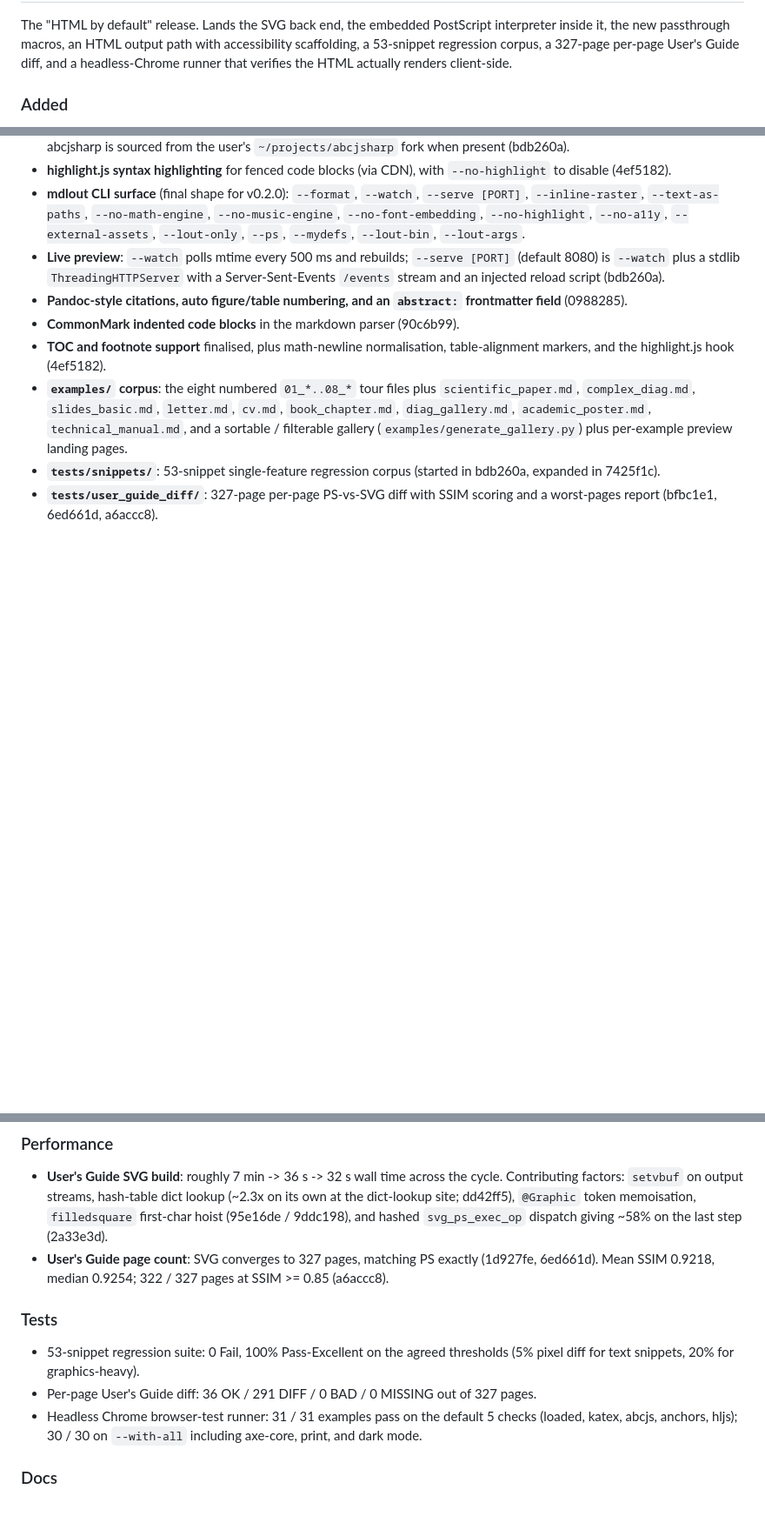
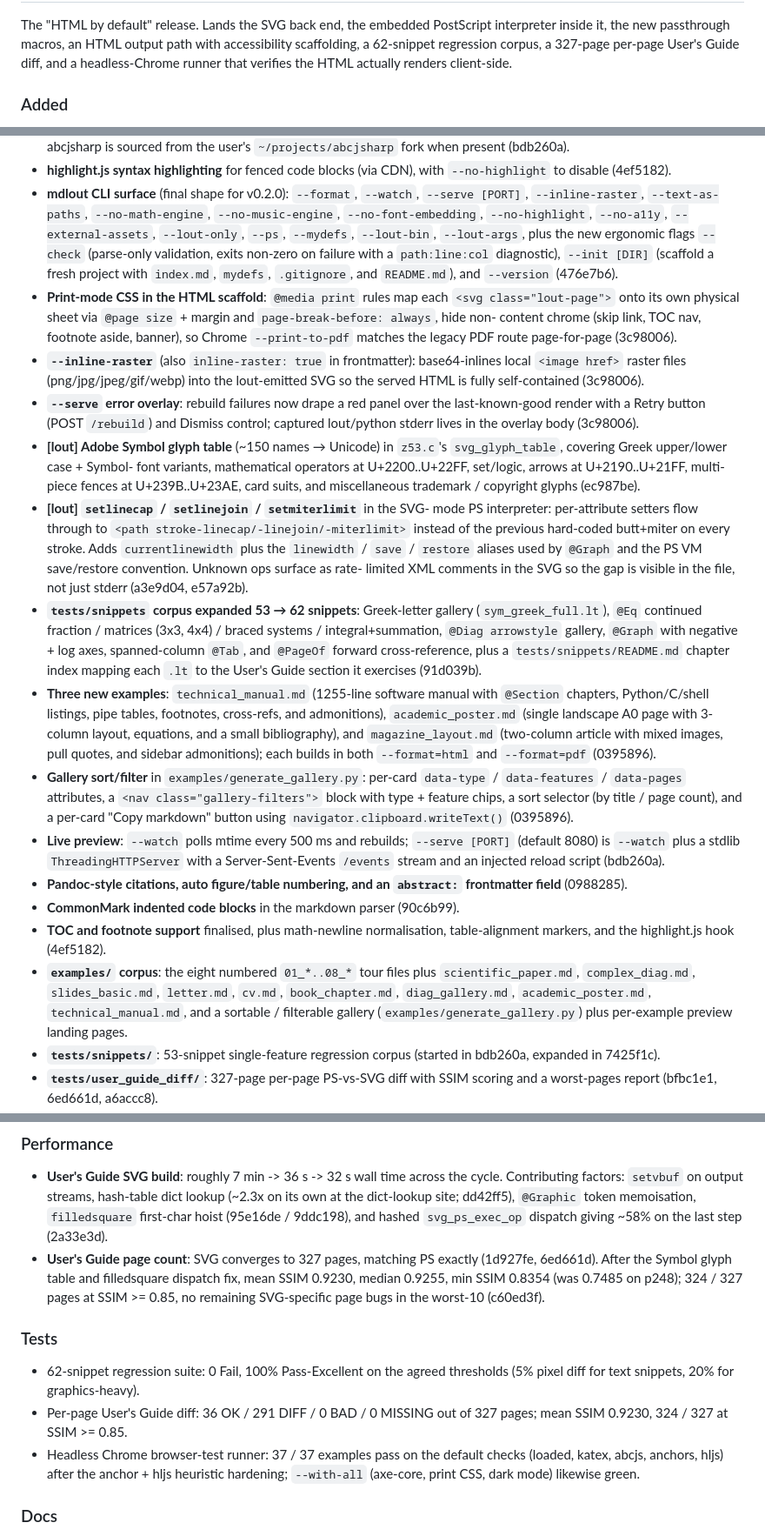
Before and after one commit to jclements3/mdlout, a Markdown page: CHANGELOG.md, 3 parts joined by grey strips. Shown at 87% size. Drawn GitHub-style; blank space fills up the shorter version.

Commit message:
docs: extend CHANGELOG with v0.2.0 entries (workflow + release-prep)
Lifts the v0.2.0 release-cut CHANGELOG bullets out of the
co-mingled CI-workflow commit, so the docs land on origin/main
even while the GitHub Actions YAML files wait on the OAuth
workflow scope refresh.

```diff
--- a/CHANGELOG.md
+++ b/CHANGELOG.md
@@ -17,7 +17,7 @@ Nothing yet.
 
 The "HTML by default" release. Lands the SVG back end, the embedded
 PostScript interpreter inside it, the new passthrough macros, an HTML
-output path with accessibility scaffolding, a 53-snippet regression
+output path with accessibility scaffolding, a 62-snippet regression
 corpus, a 327-page per-page User's Guide diff, and a headless-Chrome
 runner that verifies the HTML actually renders client-side.
 
@@ -61,7 +61,58 @@ runner that verifies the HTML actually renders client-side.
   `--watch`, `--serve [PORT]`, `--inline-raster`, `--text-as-paths`,
   `--no-math-engine`, `--no-music-engine`, `--no-font-embedding`,
   `--no-highlight`, `--no-a11y`, `--external-assets`, `--lout-only`,
-  `--ps`, `--mydefs`, `--lout-bin`, `--lout-args`.
+  `--ps`, `--mydefs`, `--lout-bin`, `--lout-args`, plus the new
+  ergonomic flags `--check` (parse-only validation, exits non-zero on
+  failure with a `path:line:col` diagnostic), `--init [DIR]` (scaffold
+  a fresh project with `index.md`, `mydefs`, `.gitignore`, and
+  `README.md`), and `--version` (476e7b6).
+- **Print-mode CSS in the HTML scaffold**: `@media print` rules map
+  each `<svg class="lout-page">` onto its own physical sheet via
+  `@page size` + margin and `page-break-before: always`, hide non-
+  content chrome (skip link, TOC nav, footnote aside, banner), so
+  Chrome `--print-to-pdf` matches the legacy PDF route page-for-page
+  (3c98006).
+- **`--inline-raster`** (also `inline-raster: true` in frontmatter):
+  base64-inlines local `<image href>` raster files
+  (png/jpg/jpeg/gif/webp) into the lout-emitted SVG so the served
+  HTML is fully self-contained (3c98006).
+- **`--serve` error overlay**: rebuild failures now drape a red
+  panel over the last-known-good render with a Retry button (POST
+  `/rebuild`) and Dismiss control; captured lout/python stderr lives
+  in the overlay body (3c98006).
+- **[lout] Adobe Symbol glyph table** (~150 names → Unicode) in
+  `z53.c`'s `svg_glyph_table`, covering Greek upper/lower case + Symbol-
+  font variants, mathematical operators at U+2200..U+22FF, set/logic,
+  arrows at U+2190..U+21FF, multi-piece fences at U+239B..U+23AE,
+  card suits, and miscellaneous trademark / copyright glyphs
+  (ec987be).
+- **[lout] `setlinecap` / `setlinejoin` / `setmiterlimit`** in the SVG-
+  mode PS interpreter: per-attribute setters flow through to `<path
+  stroke-linecap/-linejoin/-miterlimit>` instead of the previous
+  hard-coded butt+miter on every stroke. Adds `currentlinewidth` plus
+  the `linewidth` / `save` / `restore` aliases used by `@Graph` and
+  the PS VM save/restore convention. Unknown ops surface as rate-
+  limited XML comments in the SVG so the gap is visible in the file,
+  not just stderr (a3e9d04, e57a92b).
+- **`tests/snippets` corpus expanded 53 → 62 snippets**: Greek-letter
+  gallery (`sym_greek_full.lt`), `@Eq` continued fraction / matrices
+  (3x3, 4x4) / braced systems / integral+summation,
+  `@Diag arrowstyle` gallery, `@Graph` with negative + log axes,
+  spanned-column `@Tab`, and `@PageOf` forward cross-reference, plus
+  a `tests/snippets/README.md` chapter index mapping each `.lt` to
+  the User's Guide section it exercises (91d039b).
+- **Three new examples**: `technical_manual.md` (1255-line software
+  manual with `@Section` chapters, Python/C/shell listings, pipe
+  tables, footnotes, cross-refs, and admonitions), `academic_poster.md`
+  (single landscape A0 page with 3-column layout, equations, and a
+  small bibliography), and `magazine_layout.md` (two-column article
+  with mixed images, pull quotes, and sidebar admonitions); each
+  builds in both `--format=html` and `--format=pdf` (0395896).
+- **Gallery sort/filter** in `examples/generate_gallery.py`: per-card
+  `data-type` / `data-features` / `data-pages` attributes, a
+  `<nav class="gallery-filters">` block with type + feature chips, a
+  sort selector (by title / page count), and a per-card "Copy
+  markdown" button using `navigator.clipboard.writeText()` (0395896).
 - **Live preview**: `--watch` polls mtime every 500 ms and rebuilds;
   `--serve [PORT]` (default 8080) is `--watch` plus a stdlib
   `ThreadingHTTPServer` with a Server-Sent-Events `/events` stream
@@ -147,19 +216,22 @@ runner that verifies the HTML actually renders client-side.
   hoist (95e16de / 9ddc198), and hashed `svg_ps_exec_op` dispatch
   giving ~58% on the last step (2a33e3d).
 - **User's Guide page count**: SVG converges to 327 pages, matching
-  PS exactly (1d927fe, 6ed661d). Mean SSIM 0.9218, median 0.9254;
-  322 / 327 pages at SSIM >= 0.85 (a6accc8).
+  PS exactly (1d927fe, 6ed661d). After the Symbol glyph table and
+  filledsquare dispatch fix, mean SSIM 0.9230, median 0.9255, min
+  SSIM 0.8354 (was 0.7485 on p248); 324 / 327 pages at SSIM >= 0.85,
+  no remaining SVG-specific page bugs in the worst-10 (c60ed3f).
 
 ### Tests
 
-- 53-snippet regression suite: 0 Fail, 100% Pass-Excellent on the
+- 62-snippet regression suite: 0 Fail, 100% Pass-Excellent on the
   agreed thresholds (5% pixel diff for text snippets, 20% for
   graphics-heavy).
 - Per-page User's Guide diff: 36 OK / 291 DIFF / 0 BAD / 0 MISSING
-  out of 327 pages.
-- Headless Chrome browser-test runner: 31 / 31 examples pass on the
-  default 5 checks (loaded, katex, abcjs, anchors, hljs); 30 / 30 on
-  `--with-all` including axe-core, print, and dark mode.
+  out of 327 pages; mean SSIM 0.9230, 324 / 327 at SSIM >= 0.85.
+- Headless Chrome browser-test runner: 37 / 37 examples pass on the
+  default checks (loaded, katex, abcjs, anchors, hljs) after the
+  anchor + hljs heuristic hardening; `--with-all` (axe-core, print
+  CSS, dark mode) likewise green.
 
 ### Docs
 
```
Also changed, not shown: other parts of CHANGELOG.md (+19 -1 lines).
